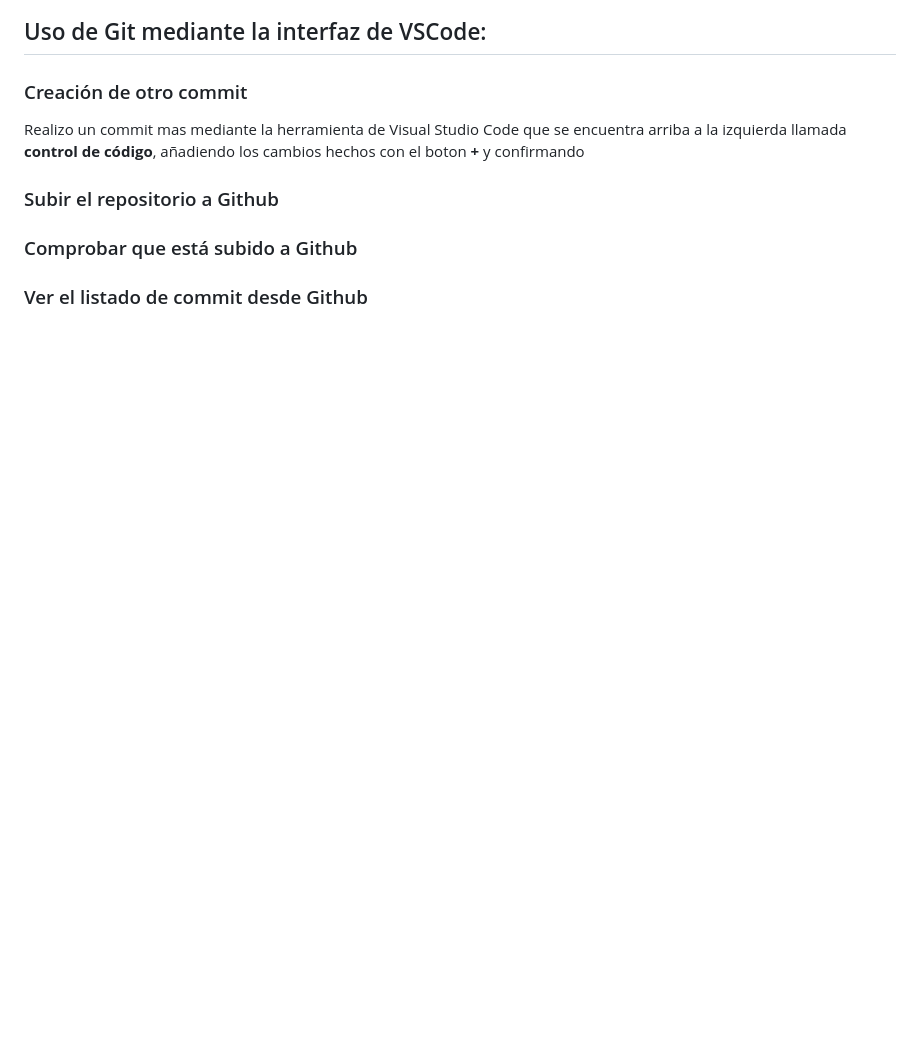
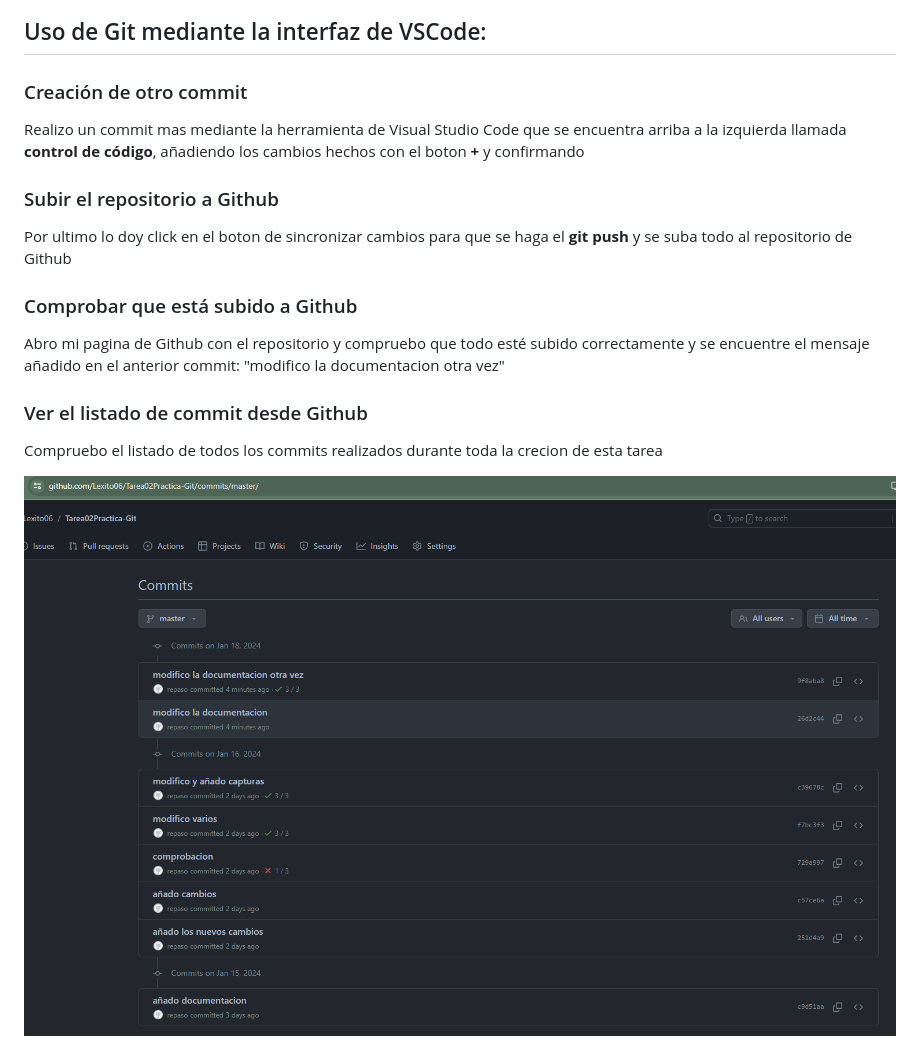
Before and after one commit to Lexito06/Tarea02Practica-Git, a Markdown page: README.md, the part around the change. GitHub-like rendering; pictures changed too: capturas/mi_lista_commits.png (added); blank space fills up the shorter version.

Commit message:
documento ultimo punto

```diff
--- a/README.md
+++ b/README.md
@@ -130,8 +130,14 @@ Realizo un commit mas mediante la herramienta de Visual Studio Code que se encue
 
 ### Subir el repositorio a Github
 
-
+Por ultimo lo doy click en el boton de sincronizar cambios para que se haga el **git push** y se suba todo al repositorio de Github
 
 ### Comprobar que está subido a Github
 
+Abro mi pagina de Github con el repositorio y compruebo que todo esté subido correctamente y se encuentre el mensaje añadido en el anterior commit: "modifico la documentacion otra vez"
+
 ### Ver el listado de commit desde Github
+
+Compruebo el listado de todos los commits realizados durante toda la crecion de esta tarea
+
+![](capturas/mi_lista_commits.png)
```
Also changed, not shown: capturas/lista_Commits.png (deleted).
